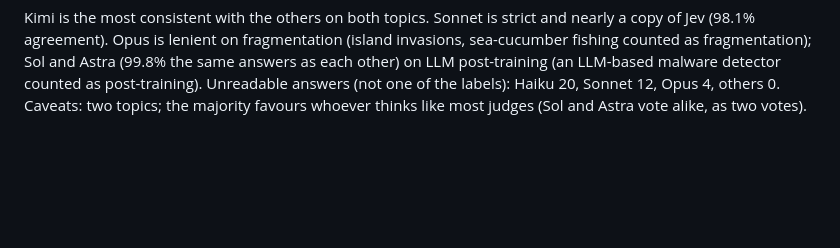
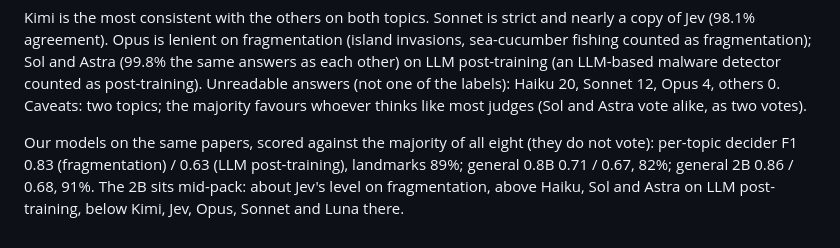
Before and after one commit to MaximeRivest/srl-search, a Markdown page: experiments/fieldjudge/README.md, the part around the change. Rendered like a GitHub page; blank space fills up the shorter version.

Commit message:
Fine-tunes scored in the eight-judge comparison: 2B mid-pack (F1 0.86 / 0.68)

```diff
--- a/experiments/fieldjudge/README.md
+++ b/experiments/fieldjudge/README.md
@@ -158,3 +158,8 @@ agreement). Opus is lenient on fragmentation (island invasions, sea-cucumber fis
 and Astra (99.8% the same answers as each other) on LLM post-training (an LLM-based malware detector counted as
 post-training). Unreadable answers (not one of the labels): Haiku 20, Sonnet 12, Opus 4, others 0. Caveats: two topics;
 the majority favours whoever thinks like most judges (Sol and Astra vote alike, as two votes).
+
+Our models on the same papers, scored against the majority of all eight (they do not vote): per-topic decider
+F1 0.83 (fragmentation) / 0.63 (LLM post-training), landmarks 89%; general 0.8B 0.71 / 0.67, 82%; general 2B
+0.86 / 0.68, 91%. The 2B sits mid-pack: about Jev's level on fragmentation, above Haiku, Sol and Astra on LLM
+post-training, below Kimi, Jev, Opus, Sonnet and Luna there.
```
